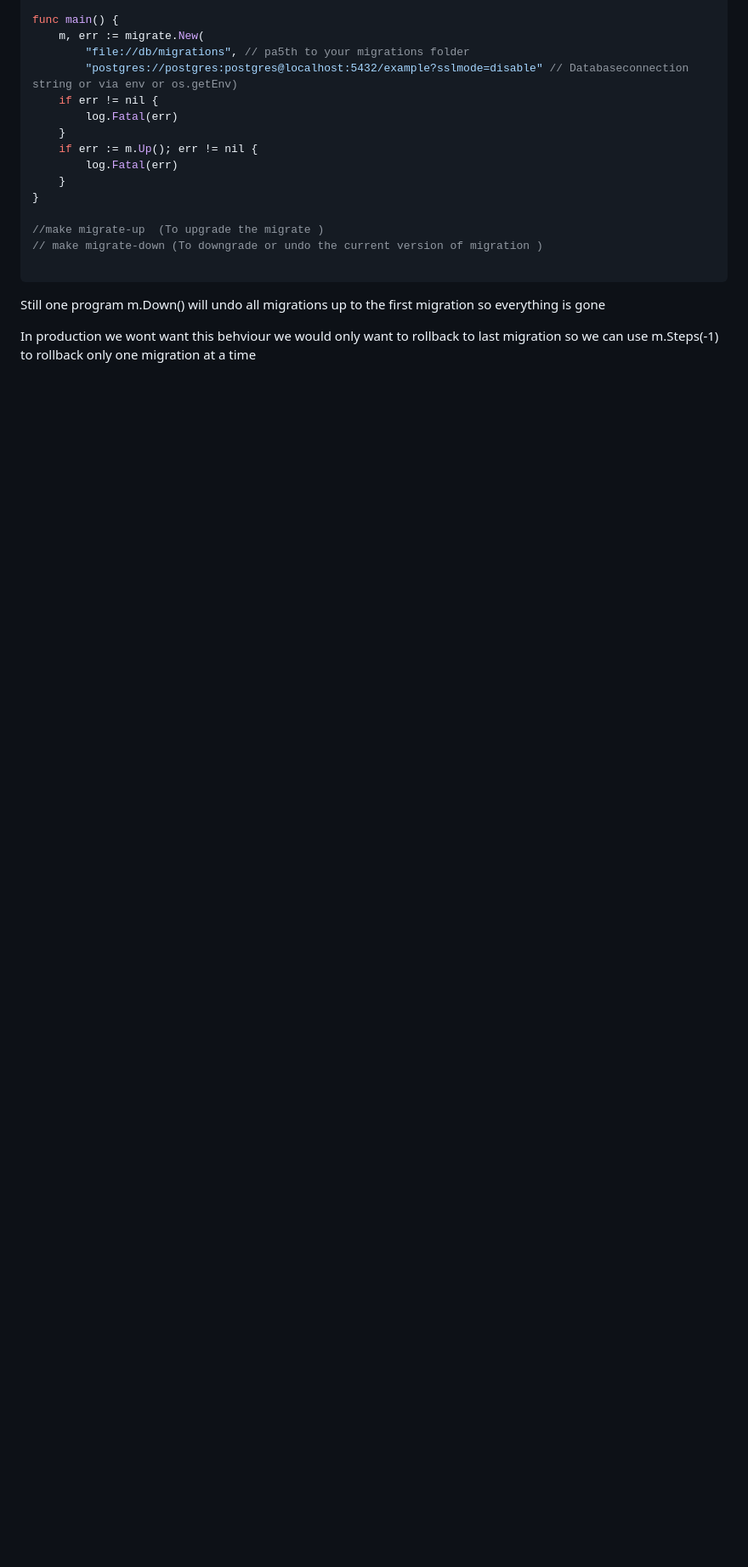
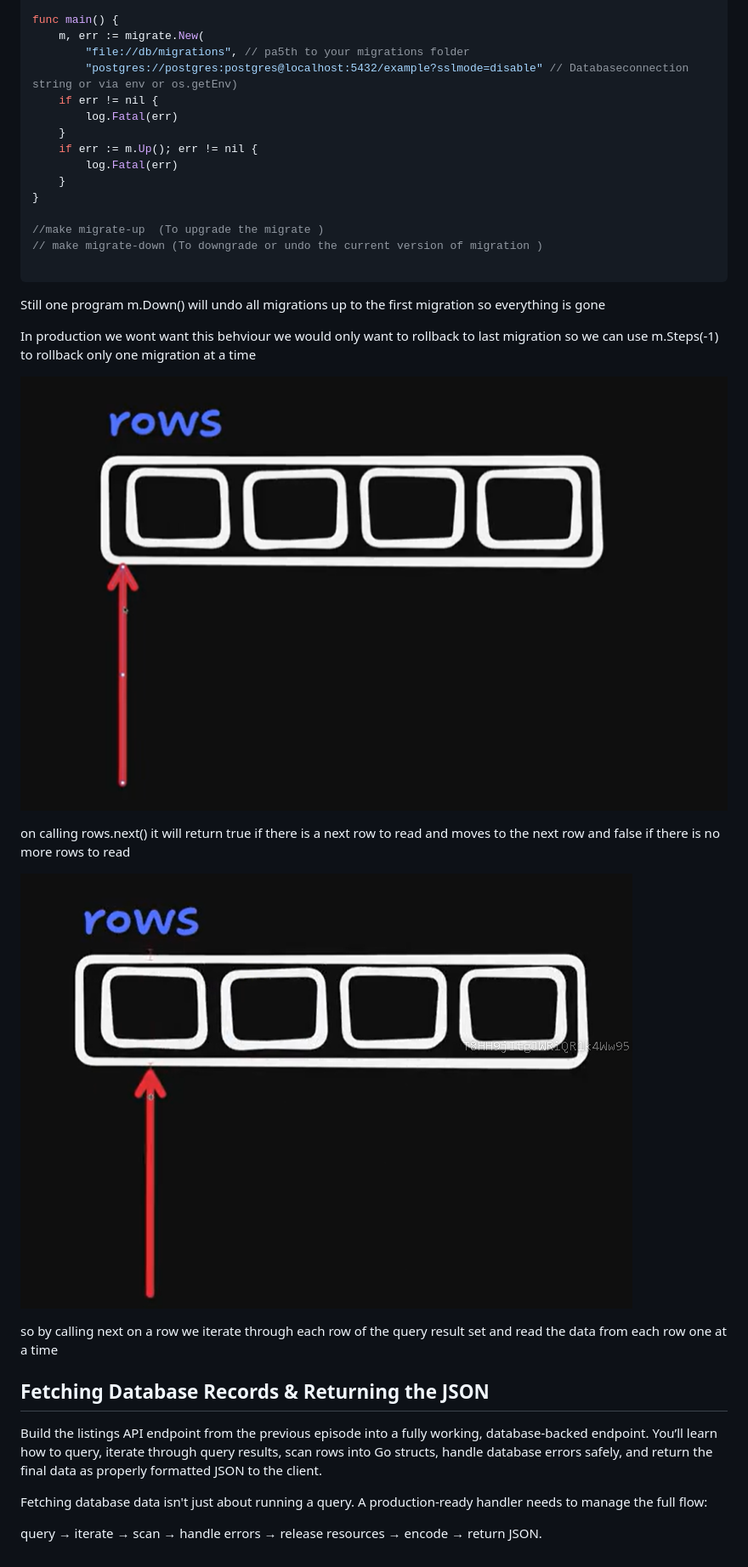
Before and after one commit to yashwanthN24/sell_point_backend_go, a Markdown page: Notes/Notes.md, the part around the change. Shown at 85% size. Drawn GitHub-style; pictures changed too: Notes/image-15.png (added), Notes/image-16.png (added); blank space fills up the shorter version.

```diff
--- a/Notes/Notes.md
+++ b/Notes/Notes.md
@@ -121,3 +121,23 @@ func main() {
 Still one program m.Down() will undo all migrations up to the first migration so everything is gone
 
 In production we wont want this behviour we would only want to rollback to last migration so we can use m.Steps(-1) to rollback only one migration at a time
+
+![alt text](image-15.png)
+
+on calling rows.next() it will return true if there is a next row to read and moves to the next row and false if there is no more rows to read
+
+![alt text](image-16.png)
+
+so by calling next on a row we iterate through each row of the query result set and read the data from each row one at a time
+
+
+## Fetching Database Records & Returning the JSON
+
+Build the listings API endpoint from the previous episode into a fully working, database-backed endpoint. You’ll learn how to query, iterate through query results, scan rows into Go structs, handle database errors safely, and return the final data as properly formatted JSON to the client.
+
+
+Fetching database data isn't just about running a query.
+A production-ready handler needs to manage the full flow:
+
+query → iterate → scan → handle errors
+→ release resources → encode → return JSON.
```
Also changed, not shown: 3 other files.
